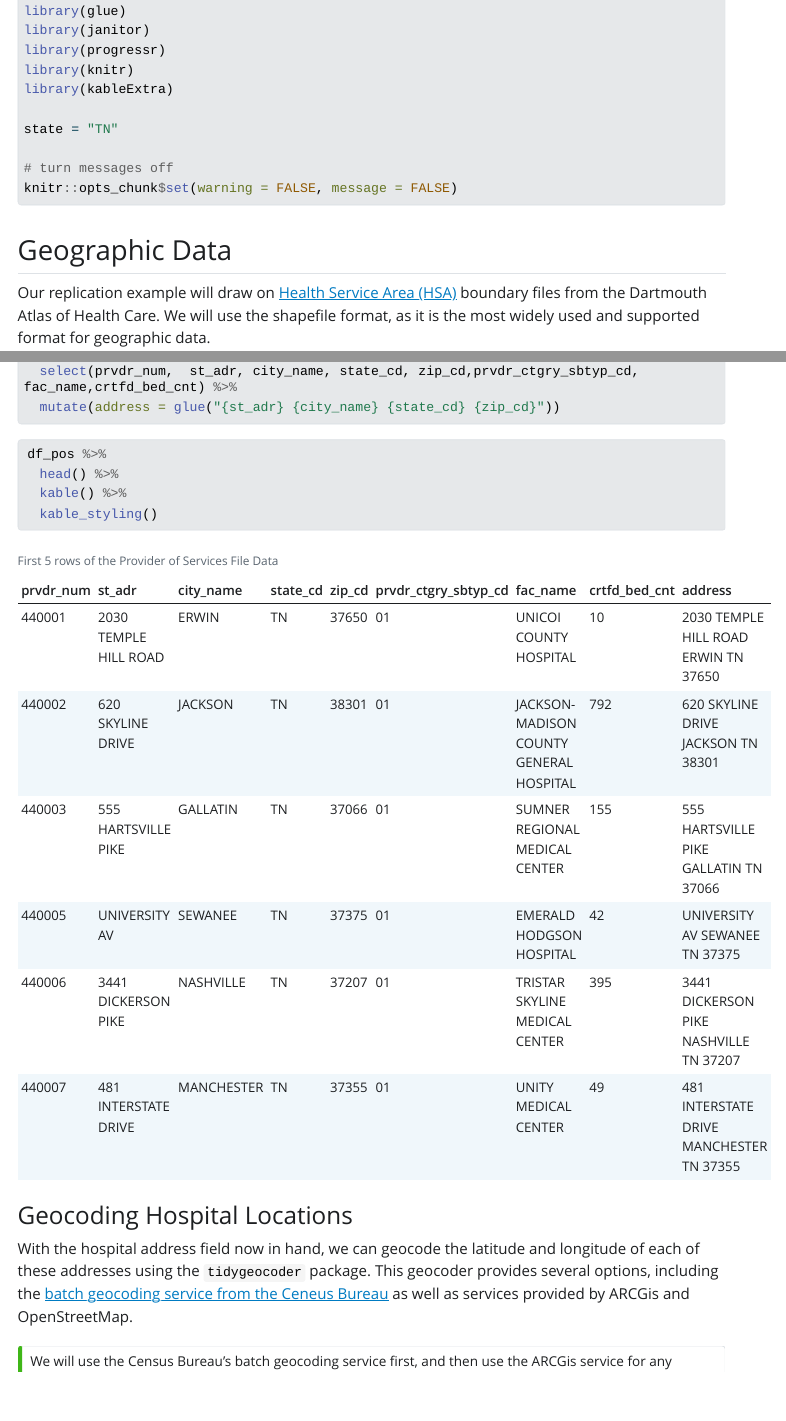
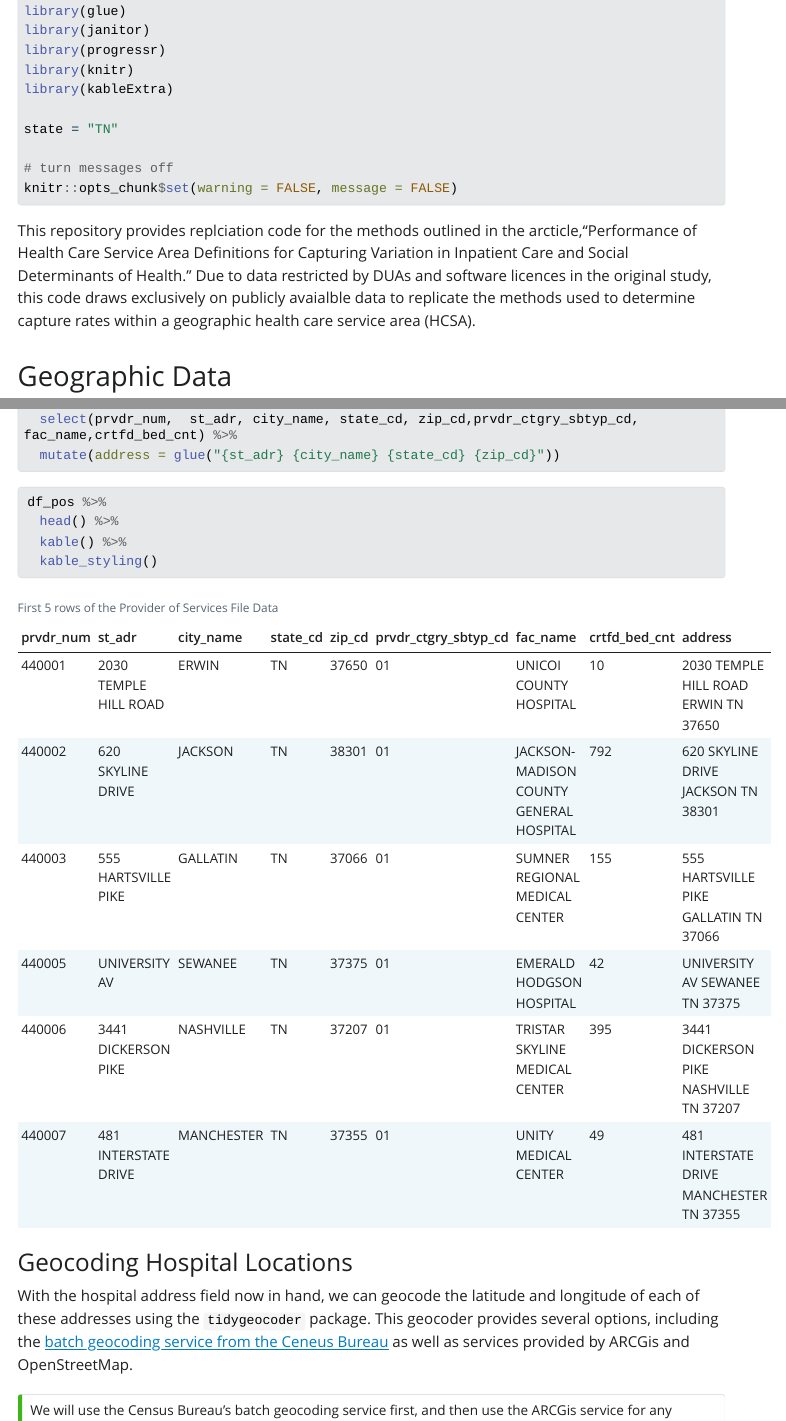
Before and after one commit to graveja0/replication_health-care-service-areas, a Quarto document (R/capture-rate.qmd): the page in a window 1100 px wide, from 450 px down, and a second part further down, joined at a grey line. The pictures show the output file R/capture-rate.html that the author committed with the source, opened offline; Quarto's library style sheets are replaced by a plain one without menus; long lines of code are wrapped.

Commit message:
minor bug fix

````diff
--- a/R/capture-rate.qmd
+++ b/R/capture-rate.qmd
@@ -1,7 +1,7 @@
 ---
 title: "Performance of Health Care Service Area Definitions for Capturing Variation in Inpatient Care and Social Determinants of Health"
 subtitle: "Methodological Replication Materials"
-format: html
+format: pdf
 editor_options:
   chunk_output_type: console
 execute:
@@ -30,6 +30,10 @@ state = "TN"
 # turn messages off
 knitr::opts_chunk$set(warning = FALSE, message = FALSE)
 ```
+
+
+This repository provides replciation code for the methods outlined in the arcticle,"Performance of Health Care Service Area Definitions for Capturing Variation in Inpatient Care and Social Determinants of Health." Due to data restricted by DUAs and software licences in the original study, this code draws exclusively on publicly avaialble data to replicate the methods used to determine capture rates within a geographic health care service area (HCSA).
+
 
 ## Geographic Data
 
````
Also changed, not shown: R/capture-rate.html, R/capture-rate.qmd (2 more changed lines).
